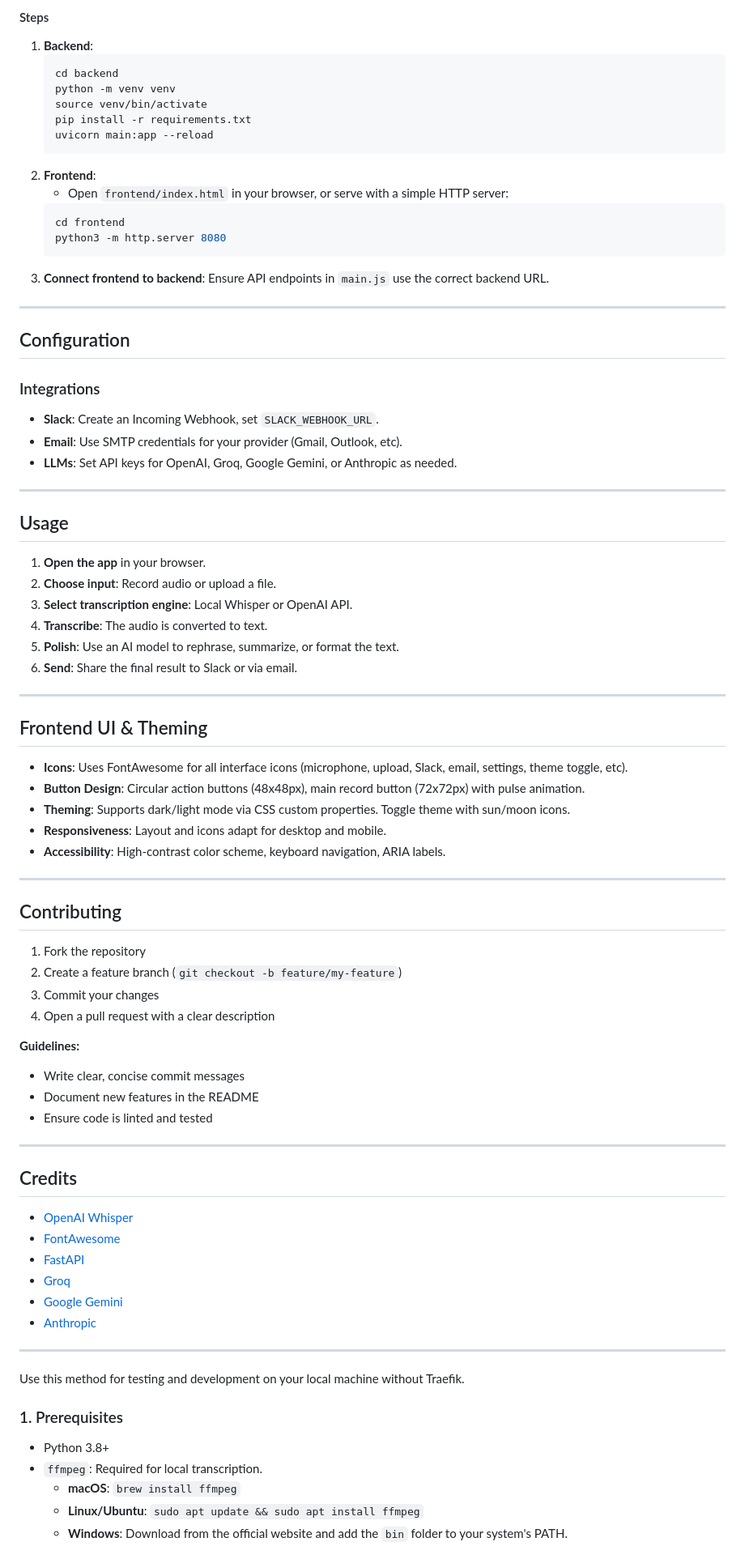
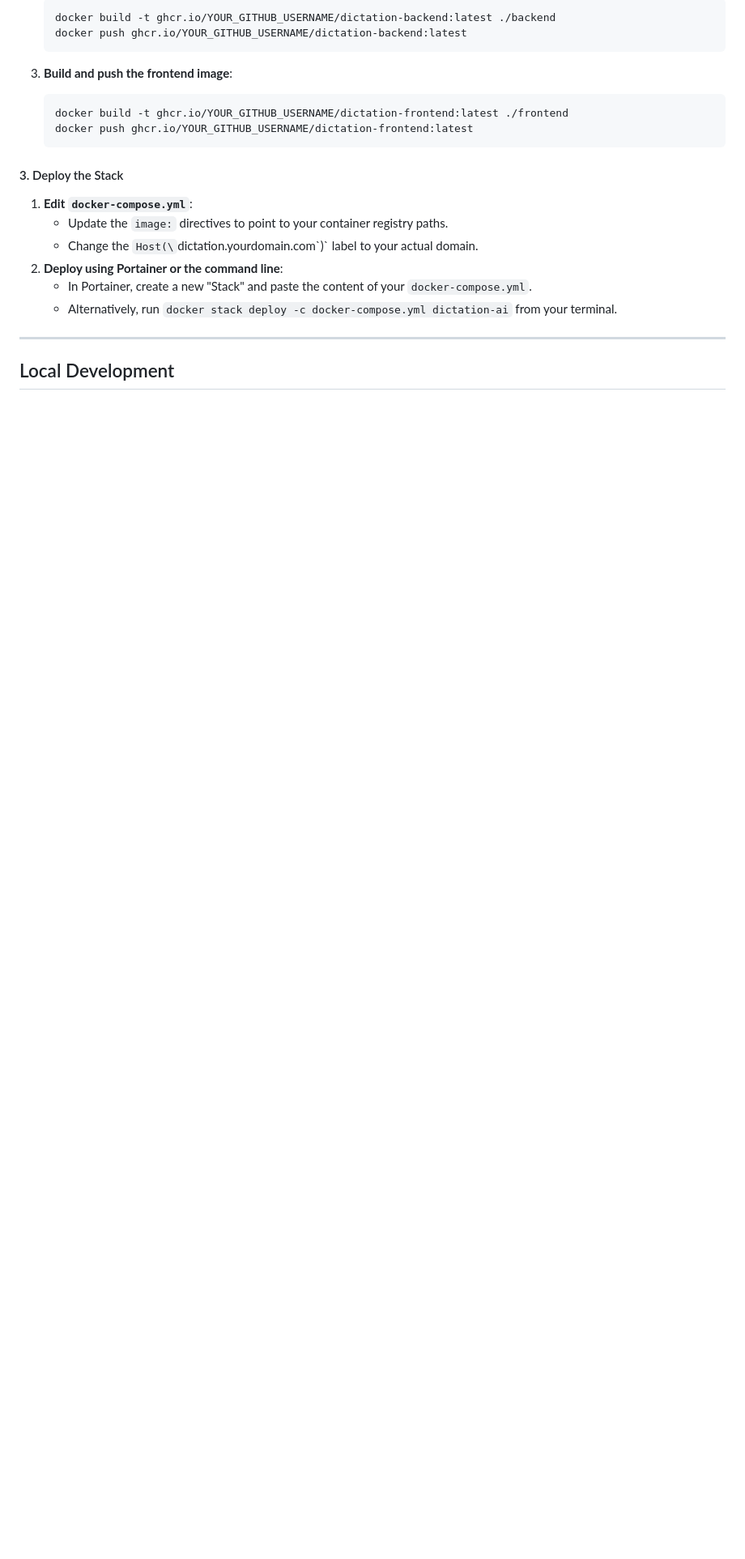
Before and after one commit to Benrebello/Dictation_AI, a Markdown page: README.md, the part around one of its changes. Shown at 81% size. Rendered like a GitHub page; blank space fills up the shorter version.

````diff
--- a/README.md
+++ b/README.md
@@ -132,84 +106,26 @@ dictation_AI/
 
-#### Steps
-1. **Backend**:
-   ```bash
-   cd backend
-   python -m venv venv
-   source venv/bin/activate
-   pip install -r requirements.txt
-   uvicorn main:app --reload
-   ```
-2. **Frontend**:
-   - Open `frontend/index.html` in your browser, or serve with a simple HTTP server:
-   ```bash
-   cd frontend
-   python3 -m http.server 8080
-   ```
-3. **Connect frontend to backend**: Ensure API endpoints in `main.js` use the correct backend URL.
+    ```bash
+    docker build -t ghcr.io/YOUR_GITHUB_USERNAME/dictation-backend:latest ./backend
+    docker push ghcr.io/YOUR_GITHUB_USERNAME/dictation-backend:latest
+    ```
 
----
+3.  **Build and push the frontend image**:
 
-## Configuration
+    ```bash
+    docker build -t ghcr.io/YOUR_GITHUB_USERNAME/dictation-frontend:latest ./frontend
+    docker push ghcr.io/YOUR_GITHUB_USERNAME/dictation-frontend:latest
+    ```
 
-### Integrations
-- **Slack**: Create an Incoming Webhook, set `SLACK_WEBHOOK_URL`.
-- **Email**: Use SMTP credentials for your provider (Gmail, Outlook, etc).
-- **LLMs**: Set API keys for OpenAI, Groq, Google Gemini, or Anthropic as needed.
+#### 3\. Deploy the Stack
 
----
+1.  **Edit `docker-compose.yml`**:
+      - Update the `image:` directives to point to your container registry paths.
+      - Change the `Host(\`dictation.yourdomain.com\`)\` label to your actual domain.
+2.  **Deploy using Portainer or the command line**:
+      - In Portainer, create a new "Stack" and paste the content of your `docker-compose.yml`.
+      - Alternatively, run `docker stack deploy -c docker-compose.yml dictation-ai` from your terminal.
 
-## Usage
-1. **Open the app** in your browser.
-2. **Choose input**: Record audio or upload a file.
-3. **Select transcription engine**: Local Whisper or OpenAI API.
-4. **Transcribe**: The audio is converted to text.
-5. **Polish**: Use an AI model to rephrase, summarize, or format the text.
-6. **Send**: Share the final result to Slack or via email.
+-----
 
----
+## Local Development
 
-## Frontend UI & Theming
-- **Icons**: Uses FontAwesome for all interface icons (microphone, upload, Slack, email, settings, theme toggle, etc).
-- **Button Design**: Circular action buttons (48x48px), main record button (72x72px) with pulse animation.
-- **Theming**: Supports dark/light mode via CSS custom properties. Toggle theme with sun/moon icons.
-- **Responsiveness**: Layout and icons adapt for desktop and mobile.
-- **Accessibility**: High-contrast color scheme, keyboard navigation, ARIA labels.
-
----
-
-## Contributing
-1. Fork the repository
-2. Create a feature branch (`git checkout -b feature/my-feature`)
-3. Commit your changes
-4. Open a pull request with a clear description
-
-**Guidelines:**
-- Write clear, concise commit messages
-- Document new features in the README
-- Ensure code is linted and tested
-
----
-
-
-## Credits
-- [OpenAI Whisper](https://github.com/openai/whisper)
-- [FontAwesome](https://fontawesome.com/)
-- [FastAPI](https://fastapi.tiangolo.com/)
-- [Groq](https://groq.com/)
-- [Google Gemini](https://gemini.google.com/)
-- [Anthropic](https://www.anthropic.com/)
-
----
-
-
-
-Use this method for testing and development on your local machine without Traefik.
-
-### 1\. Prerequisites
-
-  - Python 3.8+
-  - `ffmpeg`: Required for local transcription.
-      - **macOS**: `brew install ffmpeg`
-      - **Linux/Ubuntu**: `sudo apt update && sudo apt install ffmpeg`
-      - **Windows**: Download from the official website and add the `bin` folder to your system's PATH.
-
````
Also changed, not shown: other parts of README.md (+73 -121 lines).
